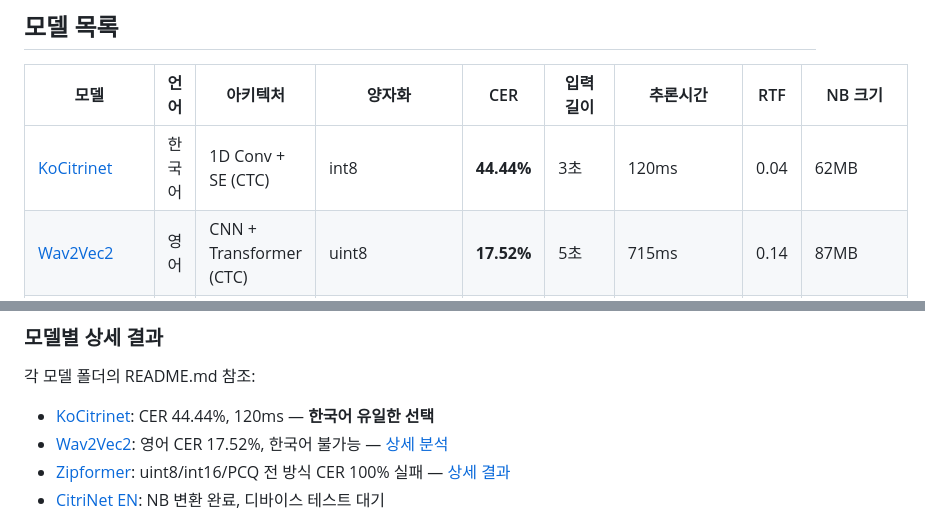
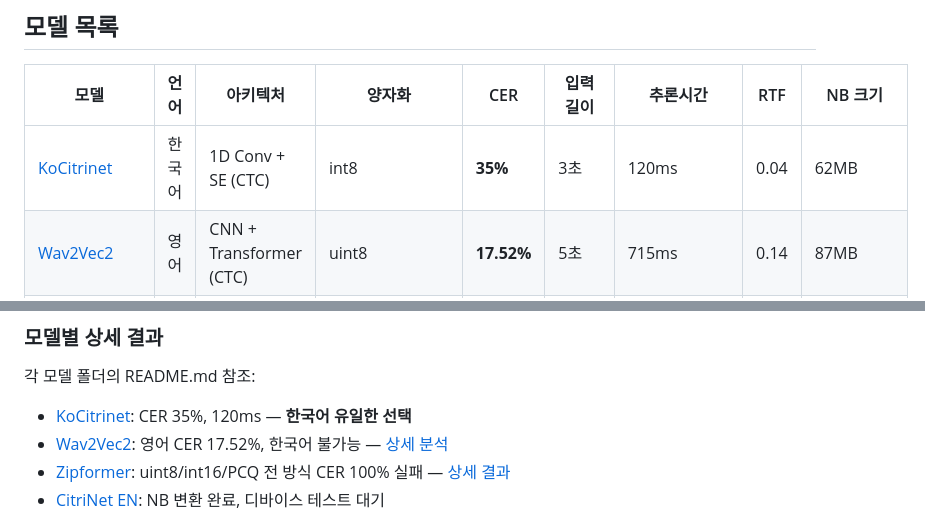
Before and after one commit to nsbb/T527-STT, a Markdown page: README.md, 2 parts joined by grey strips. Drawn GitHub-style.

Commit message:
Update KoCitrinet CER 44.44% → 35% (재측정 결과)

```diff
--- a/README.md
+++ b/README.md
@@ -7,7 +7,7 @@ Allwinner T527 NPU (Vivante VIP9000NANOSI_PLUS) 용 음성인식 모델 모음.
 
 | 모델 | 언어 | 아키텍처 | 양자화 | CER | 입력 길이 | 추론시간 | RTF | NB 크기 |
 |------|------|---------|--------|-----|----------|----------|-----|---------|
-| [KoCitrinet](ko_citrinet/) | 한국어 | 1D Conv + SE (CTC) | int8 | **44.44%** | 3초 | 120ms | 0.04 | 62MB |
+| [KoCitrinet](ko_citrinet/) | 한국어 | 1D Conv + SE (CTC) | int8 | **35%** | 3초 | 120ms | 0.04 | 62MB |
 | [Wav2Vec2](wav2vec2/) | 영어 | CNN + Transformer (CTC) | uint8 | **17.52%** | 5초 | 715ms | 0.14 | 87MB |
 | [Zipformer](zipformer/) | 한국어 | Zipformer (RNN-T) | uint8/int16/PCQ | **100%** (실패) | 스트리밍 (~0.4초/청크) | ~50ms/chunk | — | 63~118MB |
 | [CitriNet EN](citrinet_en/) | 영어 | 1D Conv + SE (CTC) | uint8 | 미측정 | 3초 | 미측정 | 미측정 | 7MB |
@@ -117,7 +117,7 @@ adb pull /data/local/tmp/test/output_0.dat .
 ### 모델별 상세 결과
 
 각 모델 폴더의 README.md 참조:
-- [KoCitrinet](ko_citrinet/): CER 44.44%, 120ms — **한국어 유일한 선택**
+- [KoCitrinet](ko_citrinet/): CER 35%, 120ms — **한국어 유일한 선택**
 - [Wav2Vec2](wav2vec2/): 영어 CER 17.52%, 한국어 불가능 — [상세 분석](wav2vec2/)
 - [Zipformer](zipformer/): uint8/int16/PCQ 전 방식 CER 100% 실패 — [상세 결과](zipformer/)
 - [CitriNet EN](citrinet_en/): NB 변환 완료, 디바이스 테스트 대기
```
